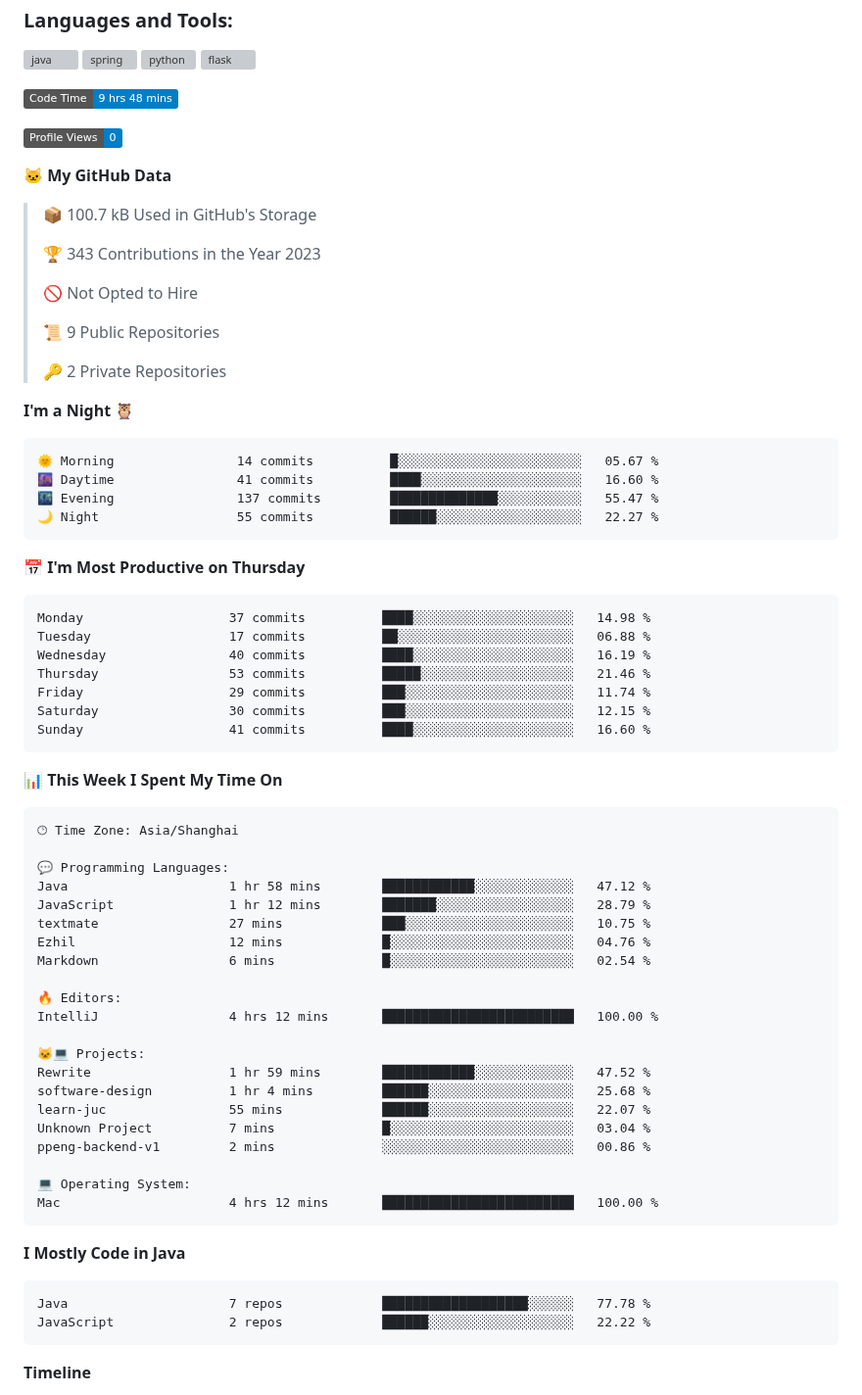
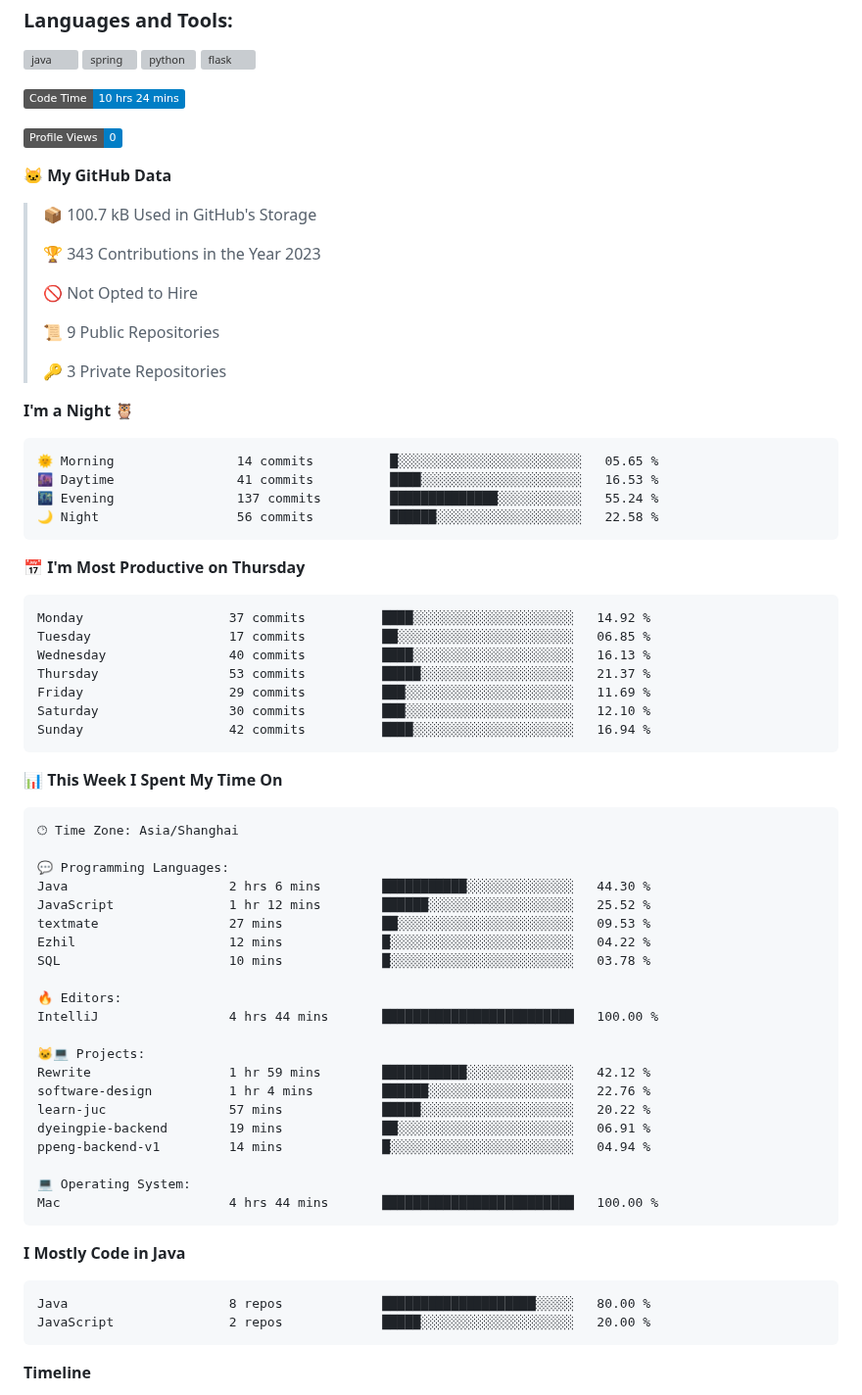
Before and after one commit to cnzakii/cnzakii, a Markdown page: README.md, the part around one of its changes. Shown at 98% size. Rendered like a GitHub page; badges without logos; grey boxes are pictures that could not be loaded.

Commit message:
Updated with Dev Metrics

````diff
--- a/README.md
+++ b/README.md
@@ -25,7 +25,7 @@
 </p>
 
 <!--START_SECTION:waka-->
-![Code Time](http://img.shields.io/badge/Code%20Time-9%20hrs%2048%20mins-blue)
+![Code Time](http://img.shields.io/badge/Code%20Time-10%20hrs%2024%20mins-blue)
 
 ![Profile Views](http://img.shields.io/badge/Profile%20Views-0-blue)
 
@@ -39,26 +39,26 @@
  >
 > 📜 9 Public Repositories
  >
-> 🔑 2 Private Repositories
+> 🔑 3 Private Repositories
  >
 **I'm a Night 🦉**
 
 ```text
-🌞 Morning                14 commits          █░░░░░░░░░░░░░░░░░░░░░░░░   05.67 %
-🌆 Daytime                41 commits          ████░░░░░░░░░░░░░░░░░░░░░   16.60 %
-🌃 Evening                137 commits         ██████████████░░░░░░░░░░░   55.47 %
-🌙 Night                  55 commits          ██████░░░░░░░░░░░░░░░░░░░   22.27 %
+🌞 Morning                14 commits          █░░░░░░░░░░░░░░░░░░░░░░░░   05.65 %
+🌆 Daytime                41 commits          ████░░░░░░░░░░░░░░░░░░░░░   16.53 %
+🌃 Evening                137 commits         ██████████████░░░░░░░░░░░   55.24 %
+🌙 Night                  56 commits          ██████░░░░░░░░░░░░░░░░░░░   22.58 %
 ```
 📅 **I'm Most Productive on Thursday**
 
 ```text
-Monday                   37 commits          ████░░░░░░░░░░░░░░░░░░░░░   14.98 %
-Tuesday                  17 commits          ██░░░░░░░░░░░░░░░░░░░░░░░   06.88 %
-Wednesday                40 commits          ████░░░░░░░░░░░░░░░░░░░░░   16.19 %
-Thursday                 53 commits          █████░░░░░░░░░░░░░░░░░░░░   21.46 %
-Friday                   29 commits          ███░░░░░░░░░░░░░░░░░░░░░░   11.74 %
-Saturday                 30 commits          ███░░░░░░░░░░░░░░░░░░░░░░   12.15 %
-Sunday                   41 commits          ████░░░░░░░░░░░░░░░░░░░░░   16.60 %
+Monday                   37 commits          ████░░░░░░░░░░░░░░░░░░░░░   14.92 %
+Tuesday                  17 commits          ██░░░░░░░░░░░░░░░░░░░░░░░   06.85 %
+Wednesday                40 commits          ████░░░░░░░░░░░░░░░░░░░░░   16.13 %
+Thursday                 53 commits          █████░░░░░░░░░░░░░░░░░░░░   21.37 %
+Friday                   29 commits          ███░░░░░░░░░░░░░░░░░░░░░░   11.69 %
+Saturday                 30 commits          ███░░░░░░░░░░░░░░░░░░░░░░   12.10 %
+Sunday                   42 commits          ████░░░░░░░░░░░░░░░░░░░░░   16.94 %
 ```
 
 
@@ -68,31 +68,31 @@ Sunday                   41 commits          ████░░░░░░░
 🕑︎ Time Zone: Asia/Shanghai
 
 💬 Programming Languages:
-Java                     1 hr 58 mins        ████████████░░░░░░░░░░░░░   47.12 %
-JavaScript               1 hr 12 mins        ███████░░░░░░░░░░░░░░░░░░   28.79 %
-textmate                 27 mins             ███░░░░░░░░░░░░░░░░░░░░░░   10.75 %
-Ezhil                    12 mins             █░░░░░░░░░░░░░░░░░░░░░░░░   04.76 %
-Markdown                 6 mins              █░░░░░░░░░░░░░░░░░░░░░░░░   02.54 %
+Java                     2 hrs 6 mins        ███████████░░░░░░░░░░░░░░   44.30 %
+JavaScript               1 hr 12 mins        ██████░░░░░░░░░░░░░░░░░░░   25.52 %
+textmate                 27 mins             ██░░░░░░░░░░░░░░░░░░░░░░░   09.53 %
+Ezhil                    12 mins             █░░░░░░░░░░░░░░░░░░░░░░░░   04.22 %
+SQL                      10 mins             █░░░░░░░░░░░░░░░░░░░░░░░░   03.78 %
 
 🔥 Editors:
-IntelliJ                 4 hrs 12 mins       █████████████████████████   100.00 %
+IntelliJ                 4 hrs 44 mins       █████████████████████████   100.00 %
 
 🐱‍💻 Projects:
-Rewrite                  1 hr 59 mins        ████████████░░░░░░░░░░░░░   47.52 %
-software-design          1 hr 4 mins         ██████░░░░░░░░░░░░░░░░░░░   25.68 %
-learn-juc                55 mins             ██████░░░░░░░░░░░░░░░░░░░   22.07 %
-Unknown Project          7 mins              █░░░░░░░░░░░░░░░░░░░░░░░░   03.04 %
-ppeng-backend-v1         2 mins              ░░░░░░░░░░░░░░░░░░░░░░░░░   00.86 %
+Rewrite                  1 hr 59 mins        ███████████░░░░░░░░░░░░░░   42.12 %
+software-design          1 hr 4 mins         ██████░░░░░░░░░░░░░░░░░░░   22.76 %
+learn-juc                57 mins             █████░░░░░░░░░░░░░░░░░░░░   20.22 %
+dyeingpie-backend        19 mins             ██░░░░░░░░░░░░░░░░░░░░░░░   06.91 %
+ppeng-backend-v1         14 mins             █░░░░░░░░░░░░░░░░░░░░░░░░   04.94 %
 
 💻 Operating System:
-Mac                      4 hrs 12 mins       █████████████████████████   100.00 %
+Mac                      4 hrs 44 mins       █████████████████████████   100.00 %
 ```
 
 **I Mostly Code in Java**
 
 ```text
-Java                     7 repos             ███████████████████░░░░░░   77.78 %
-JavaScript               2 repos             ██████░░░░░░░░░░░░░░░░░░░   22.22 %
+Java                     8 repos             ████████████████████░░░░░   80.00 %
+JavaScript               2 repos             █████░░░░░░░░░░░░░░░░░░░░   20.00 %
 ```
 
 
````
Also changed, not shown: other parts of README.md (+1 -1 lines), assets/bar_graph.png.
